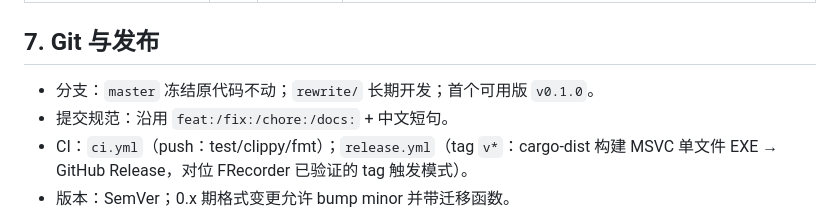
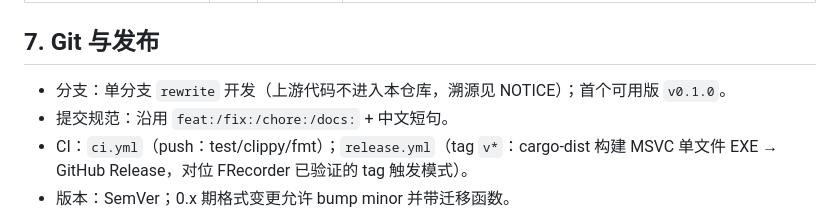
Before and after one commit to yuzuknsor/RustAuth, a Markdown page: docs/REWRITE-PLAN.md, the part around the change. GitHub-like rendering.

Commit message:
docs: 规划措辞对齐

```diff
--- a/docs/REWRITE-PLAN.md
+++ b/docs/REWRITE-PLAN.md
@@ -205,7 +205,7 @@ CLI(clap) · bnet 恢复/注册(T2/T3) · Steam 交易确认（实验） · vaul
 
 ## 7. Git 与发布
 
-- 分支：`master` 冻结原代码不动；`rewrite/` 长期开发；首个可用版 `v0.1.0`。
+- 分支：单分支 `rewrite` 开发（上游代码不进入本仓库，溯源见 NOTICE）；首个可用版 `v0.1.0`。
 - 提交规范：沿用 `feat:/fix:/chore:/docs:` + 中文短句。
 - CI：`ci.yml`（push：test/clippy/fmt）；`release.yml`（tag `v*`：cargo-dist 构建 MSVC 单文件 EXE → GitHub Release，对位 FRecorder 已验证的 tag 触发模式）。
 - 版本：SemVer；0.x 期格式变更允许 bump minor 并带迁移函数。
```
